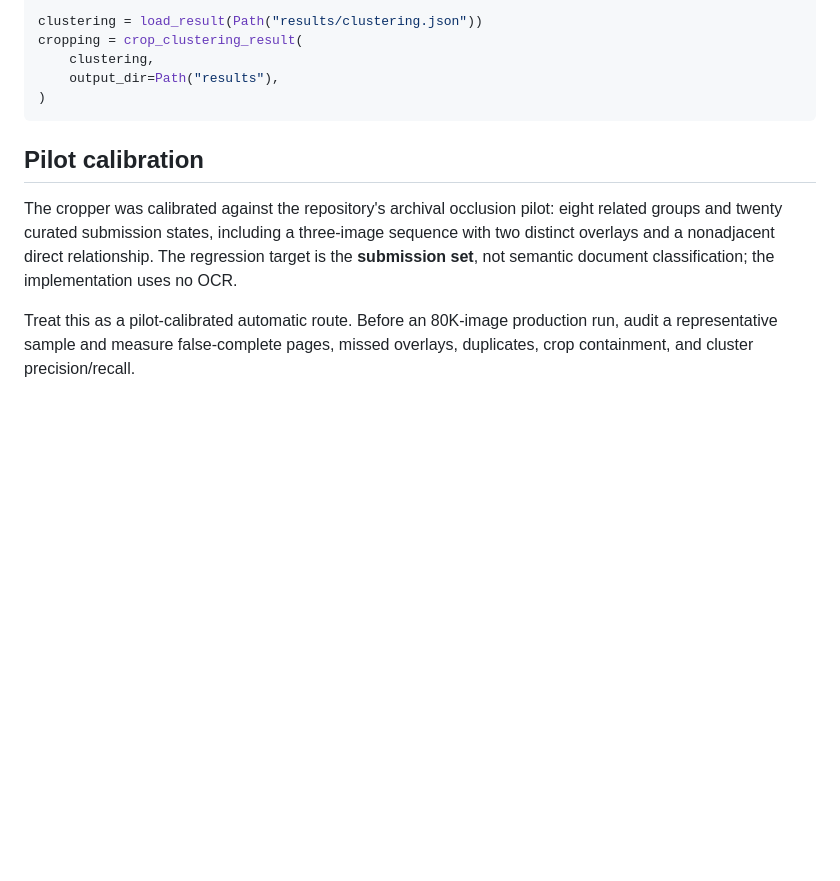
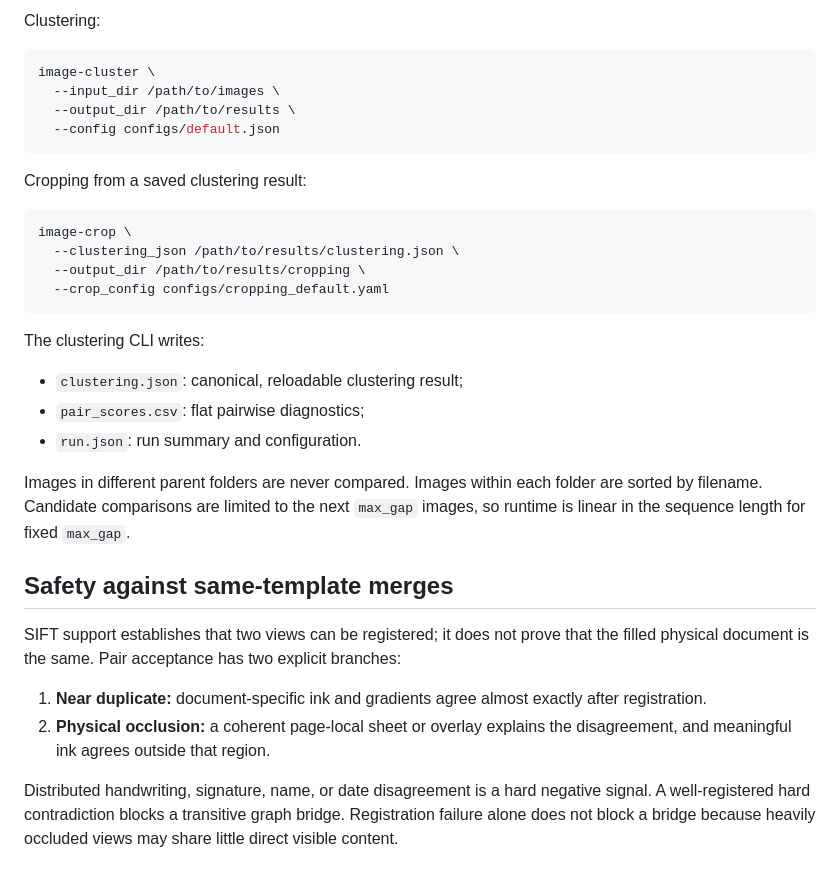
Before and after one commit to Tahlor/image_clustering, a Markdown page: README.md, the part around one of its changes. Rendered like a GitHub page; blank space fills up the shorter version.

````diff
--- a/README.md
+++ b/README.md
@@ -79,13 +63,35 @@ from image_clustering import crop_clustering_result, load_result
 
-clustering = load_result(Path("results/clustering.json"))
-cropping = crop_clustering_result(
-    clustering,
-    output_dir=Path("results"),
-)
+Clustering:
+
+```bash
+image-cluster \
+  --input_dir /path/to/images \
+  --output_dir /path/to/results \
+  --config configs/default.json
 ```
 
-## Pilot calibration
+Cropping from a saved clustering result:
 
-The cropper was calibrated against the repository's archival occlusion pilot: eight related groups and twenty curated submission states, including a three-image sequence with two distinct overlays and a nonadjacent direct relationship. The regression target is the **submission set**, not semantic document classification; the implementation uses no OCR.
+```bash
+image-crop \
+  --clustering_json /path/to/results/clustering.json \
+  --output_dir /path/to/results/cropping \
+  --crop_config configs/cropping_default.yaml
+```
 
-Treat this as a pilot-calibrated automatic route. Before an 80K-image production run, audit a representative sample and measure false-complete pages, missed overlays, duplicates, crop containment, and cluster precision/recall.
+The clustering CLI writes:
+
+- `clustering.json`: canonical, reloadable clustering result;
+- `pair_scores.csv`: flat pairwise diagnostics;
+- `run.json`: run summary and configuration.
+
+Images in different parent folders are never compared. Images within each folder are sorted by filename. Candidate comparisons are limited to the next `max_gap` images, so runtime is linear in the sequence length for fixed `max_gap`.
+
+## Safety against same-template merges
+
+SIFT support establishes that two views can be registered; it does not prove that the filled physical document is the same. Pair acceptance has two explicit branches:
+
+1. **Near duplicate:** document-specific ink and gradients agree almost exactly after registration.
+2. **Physical occlusion:** a coherent page-local sheet or overlay explains the disagreement, and meaningful ink agrees outside that region.
+
+Distributed handwriting, signature, name, or date disagreement is a hard negative signal. A well-registered hard contradiction blocks a transitive graph bridge. Registration failure alone does not block a bridge because heavily occluded views may share little direct visible content.
````
Also changed, not shown: other parts of README.md (+29 -45 lines).
